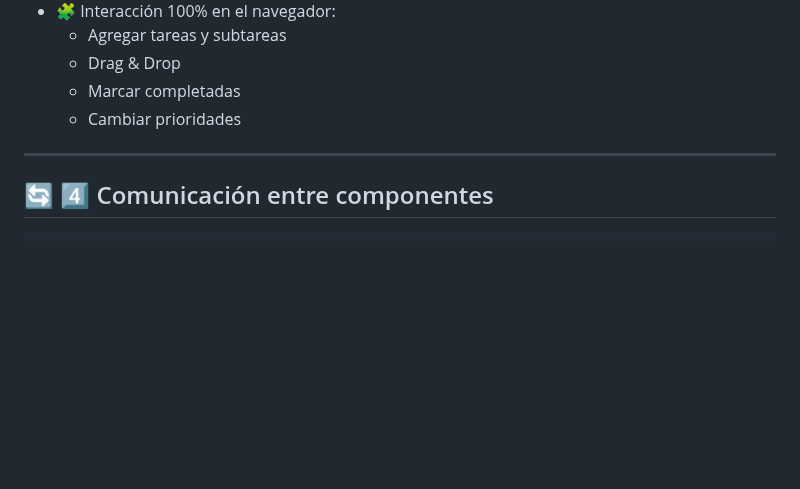
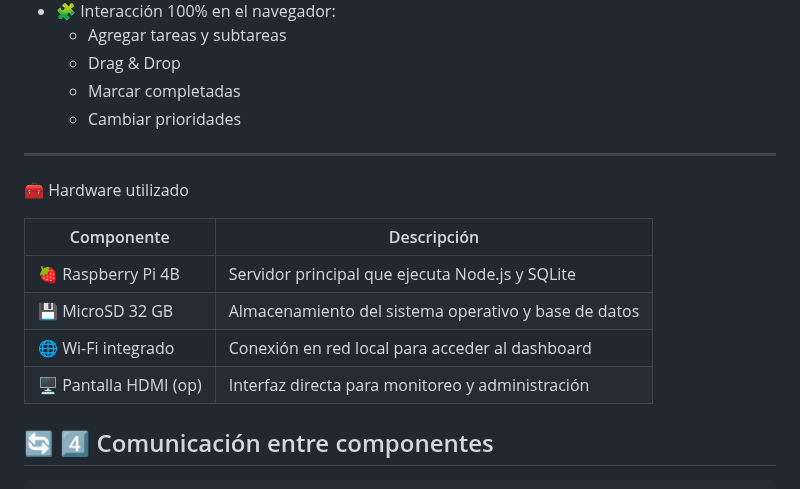
Before and after one commit to jjadminff/Dashboard-de-Tareas, a Markdown page: README.md, the part around the change. GitHub-like rendering; blank space fills up the shorter version.

```diff
--- a/README.md
+++ b/README.md
@@ -58,6 +58,15 @@ El **dashboard web** corre directamente en el navegador:
   - Cambiar prioridades
 
 ---
+🧰 Hardware utilizado
+
+| Componente             | Descripción                                          |
+| ---------------------- | ---------------------------------------------------- |
+| 🍓 Raspberry Pi 4B     | Servidor principal que ejecuta Node.js y SQLite      |
+| 💾 MicroSD 32 GB       | Almacenamiento del sistema operativo y base de datos |
+| 🌐 Wi-Fi integrado     | Conexión en red local para acceder al dashboard      |
+| 🖥️ Pantalla HDMI (op) | Interfaz directa para monitoreo y administración     |
+
 
 ## 🔄 4️⃣ Comunicación entre componentes
 
```
